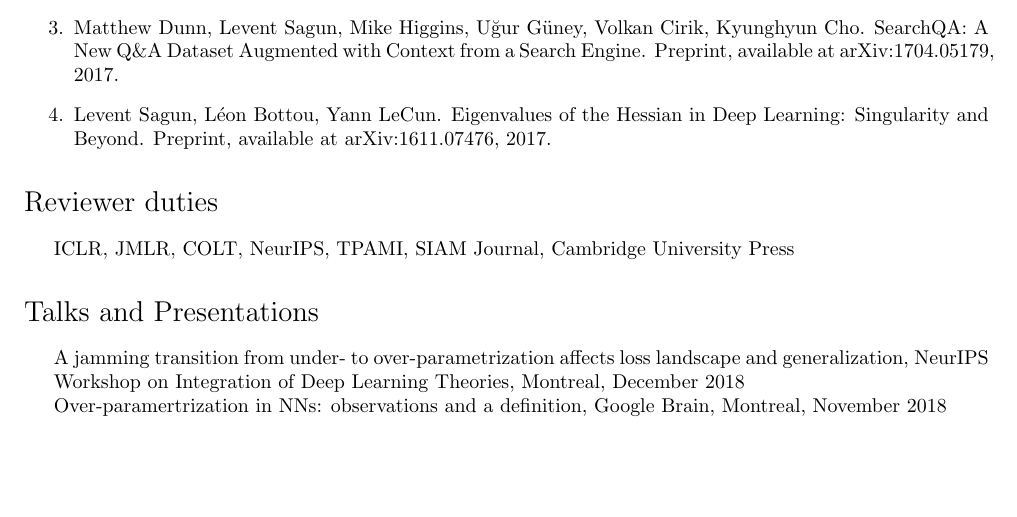
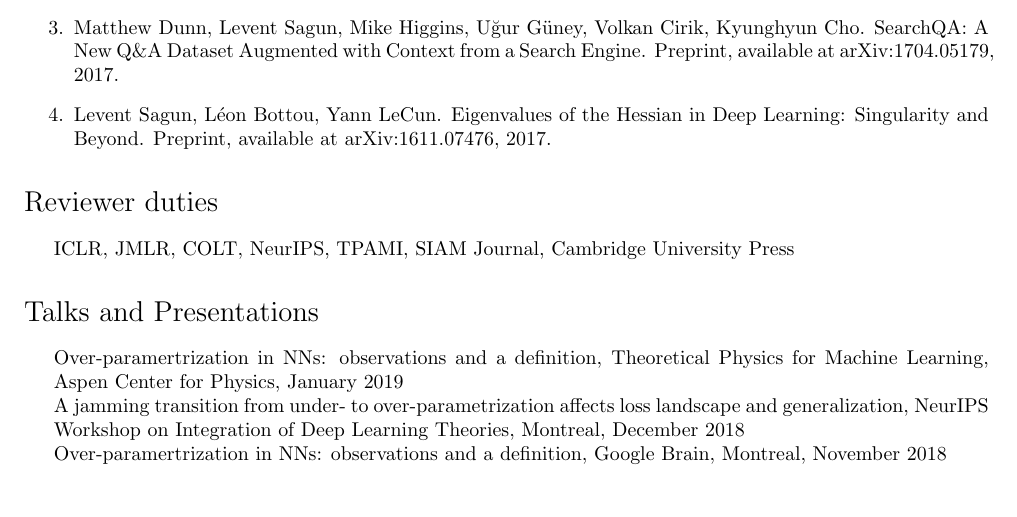
Before and after one commit to leventsagun/files-CV, a LaTeX CV (CV-LeventSagun.tex): part of page 2 of 4, cut so that both start at the same text, the shorter picture padded with empty space. Compiled offline with pdfLaTeX.

Commit message:
Updates from ShareLaTeX

```diff
--- a/CV-LeventSagun.tex
+++ b/CV-LeventSagun.tex
@@ -129,7 +129,8 @@
 %%%%%%%%%%%%%%%%%%%%%%%%%%%%%%%%%%%%%%%%%%%%%%%%
 %%%%%%%%%%%%%%%%%%%%%%%%%%%%%%%%%%%%%%%%%%%%%%%%
 \begin{itemize}
-\item A jamming transition from under- to over-parametrization affects loss landscape and generalization, NeurIPS Workshop on Integration of Deep Learning Theories, Montreal, December 2018 \\
+\item Over-paramertrization in NNs: observations and a definition, Theoretical Physics for Machine Learning, Aspen Center for Physics, January 2019 \\
+A jamming transition from under- to over-parametrization affects loss landscape and generalization, NeurIPS Workshop on Integration of Deep Learning Theories, Montreal, December 2018 \\
 Over-paramertrization in NNs: observations and a definition, Google Brain, Montreal, November 2018 \\
 Over-paramertrization in NNs: observations and a definition, FAIR, Montreal, November 2018 \\
 Over-paramertrization in NNs: observations and a definition, MILA, Montreal, November 2018 \\
```
Also changed, not shown: CV-LeventSagun.pdf.
